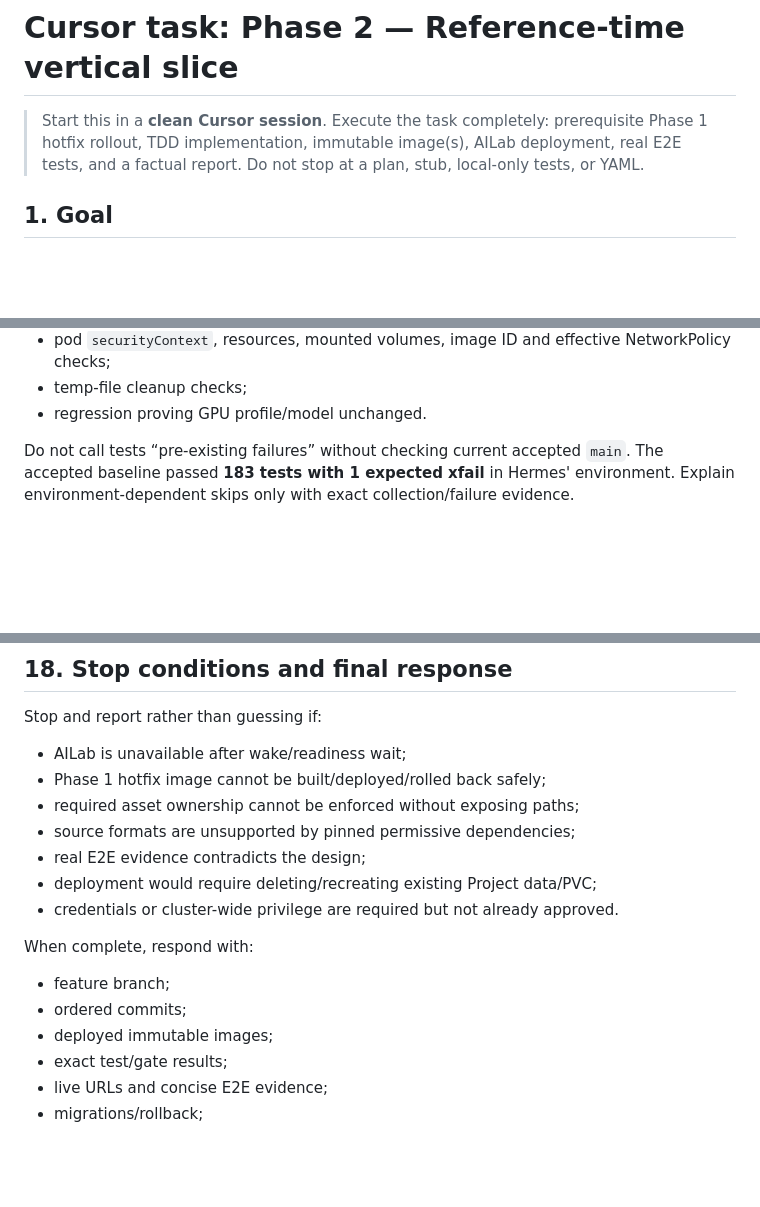
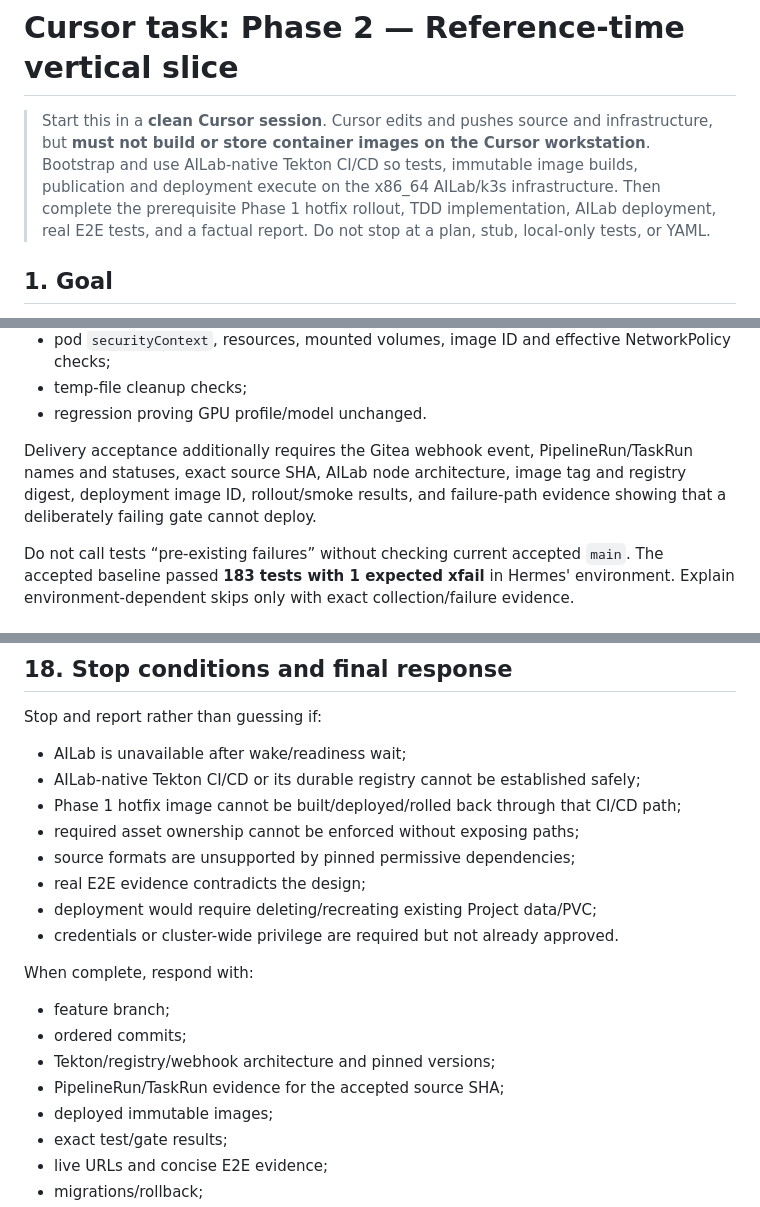
Before and after one commit to maximgrigorov/gpmidi, a Markdown page: docs/cursor-phase-2-reference-time-vertical-slice-task.md, 3 parts joined by grey strips. GitHub-like rendering; blank space fills up the shorter version.

```diff
--- a/docs/cursor-phase-2-reference-time-vertical-slice-task.md
+++ b/docs/cursor-phase-2-reference-time-vertical-slice-task.md
@@ -1,6 +1,6 @@
 # Cursor task: Phase 2 — Reference-time vertical slice
 
-> Start this in a **clean Cursor session**. Execute the task completely: prerequisite Phase 1 hotfix rollout, TDD implementation, immutable image(s), AILab deployment, real E2E tests, and a factual report. Do not stop at a plan, stub, local-only tests, or YAML.
+> Start this in a **clean Cursor session**. Cursor edits and pushes source and infrastructure, but **must not build or store container images on the Cursor workstation**. Bootstrap and use AILab-native Tekton CI/CD so tests, immutable image builds, publication and deployment execute on the x86_64 AILab/k3s infrastructure. Then complete the prerequisite Phase 1 hotfix rollout, TDD implementation, AILab deployment, real E2E tests, and a factual report. Do not stop at a plan, stub, local-only tests, or YAML.
 
 ## 1. Goal
 
@@ -475,6 +486,8 @@ Also run:
 - pod `securityContext`, resources, mounted volumes, image ID and effective NetworkPolicy checks;
 - temp-file cleanup checks;
 - regression proving GPU profile/model unchanged.
+
+Delivery acceptance additionally requires the Gitea webhook event, PipelineRun/TaskRun names and statuses, exact source SHA, AILab node architecture, image tag and registry digest, deployment image ID, rollout/smoke results, and failure-path evidence showing that a deliberately failing gate cannot deploy.
 
 Do not call tests “pre-existing failures” without checking current accepted `main`. The accepted baseline passed **183 tests with 1 expected xfail** in Hermes' environment. Explain environment-dependent skips only with exact collection/failure evidence.
 
@@ -509,7 +522,8 @@ Final report must contain:
 Stop and report rather than guessing if:
 
 - AILab is unavailable after wake/readiness wait;
-- Phase 1 hotfix image cannot be built/deployed/rolled back safely;
+- AILab-native Tekton CI/CD or its durable registry cannot be established safely;
+- Phase 1 hotfix image cannot be built/deployed/rolled back through that CI/CD path;
 - required asset ownership cannot be enforced without exposing paths;
 - source formats are unsupported by pinned permissive dependencies;
 - real E2E evidence contradicts the design;
@@ -520,6 +534,8 @@ When complete, respond with:
 
 - feature branch;
 - ordered commits;
+- Tekton/registry/webhook architecture and pinned versions;
+- PipelineRun/TaskRun evidence for the accepted source SHA;
 - deployed immutable images;
 - exact test/gate results;
 - live URLs and concise E2E evidence;
```
Also changed, not shown: other parts of docs/cursor-phase-2-reference-time-vertical-slice-task.md (+23 -12 lines), docs/PROJECT_STATUS.md (+1 -1 lines).
